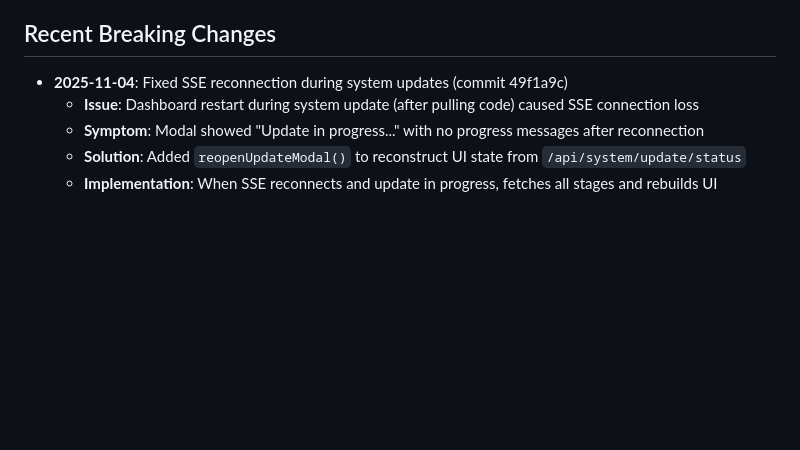
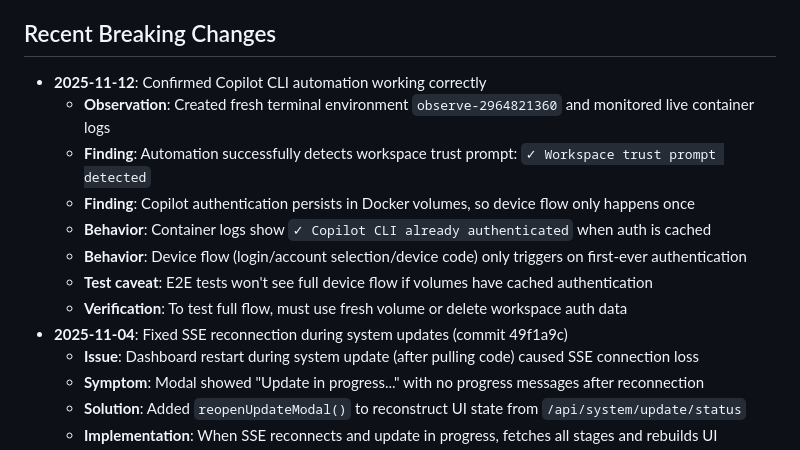
Before and after one commit to bustinjailey/dev-farm, a Markdown page: .github/copilot-instructions.md, the part around the change. Rendered like a GitHub page; blank space fills up the shorter version.

Commit message:
docs: confirmed Copilot CLI automation working correctly
Observation findings from live container monitoring:
- Created test environment observe-2964821360
- Monitored container logs in real-time
- Confirmed workspace trust automation works (✓ detected and confirmed)
- Discovered Copilot auth persists in Docker volumes
- Device flow only triggers on first authentication
- Subsequent containers show '✓ Copilot CLI already authenticated'

This explains why E2E tests may not see full device flow -
authentication is cached in volumes between test runs.

To test full flow, volumes must be fresh or auth data deleted.

```diff
--- a/.github/copilot-instructions.md
+++ b/.github/copilot-instructions.md
@@ -359,6 +359,14 @@ curl -N http://192.168.1.126:5000/api/stream
 
 ## Recent Breaking Changes
 
+- **2025-11-12**: Confirmed Copilot CLI automation working correctly
+  - **Observation**: Created fresh terminal environment `observe-2964821360` and monitored live container logs
+  - **Finding**: Automation successfully detects workspace trust prompt: `✓ Workspace trust prompt detected`
+  - **Finding**: Copilot authentication persists in Docker volumes, so device flow only happens once
+  - **Behavior**: Container logs show `✓ Copilot CLI already authenticated` when auth is cached
+  - **Behavior**: Device flow (login/account selection/device code) only triggers on first-ever authentication
+  - **Test caveat**: E2E tests won't see full device flow if volumes have cached authentication
+  - **Verification**: To test full flow, must use fresh volume or delete workspace auth data
 - **2025-11-04**: Fixed SSE reconnection during system updates (commit 49f1a9c)
   - **Issue**: Dashboard restart during system update (after pulling code) caused SSE connection loss
   - **Symptom**: Modal showed "Update in progress..." with no progress messages after reconnection
```
Also changed, not shown: docs/COPILOT_DEVICE_AUTH_AUTOMATION.md (+1 -0 lines).
